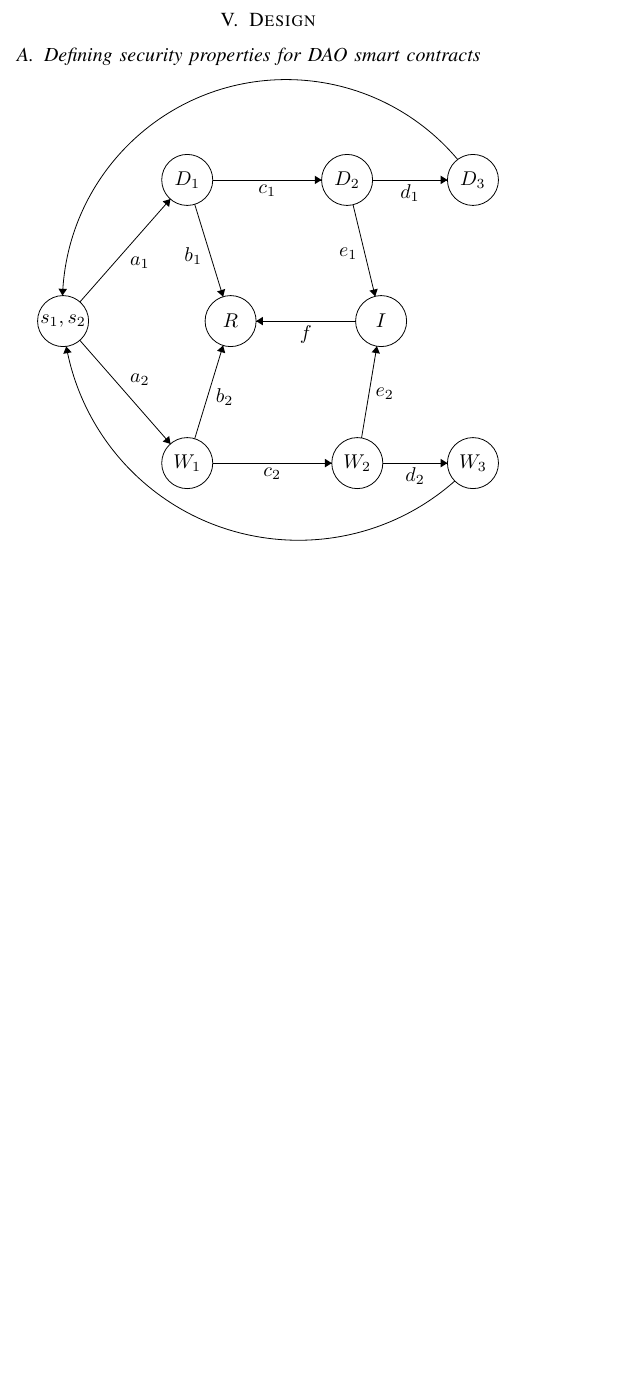
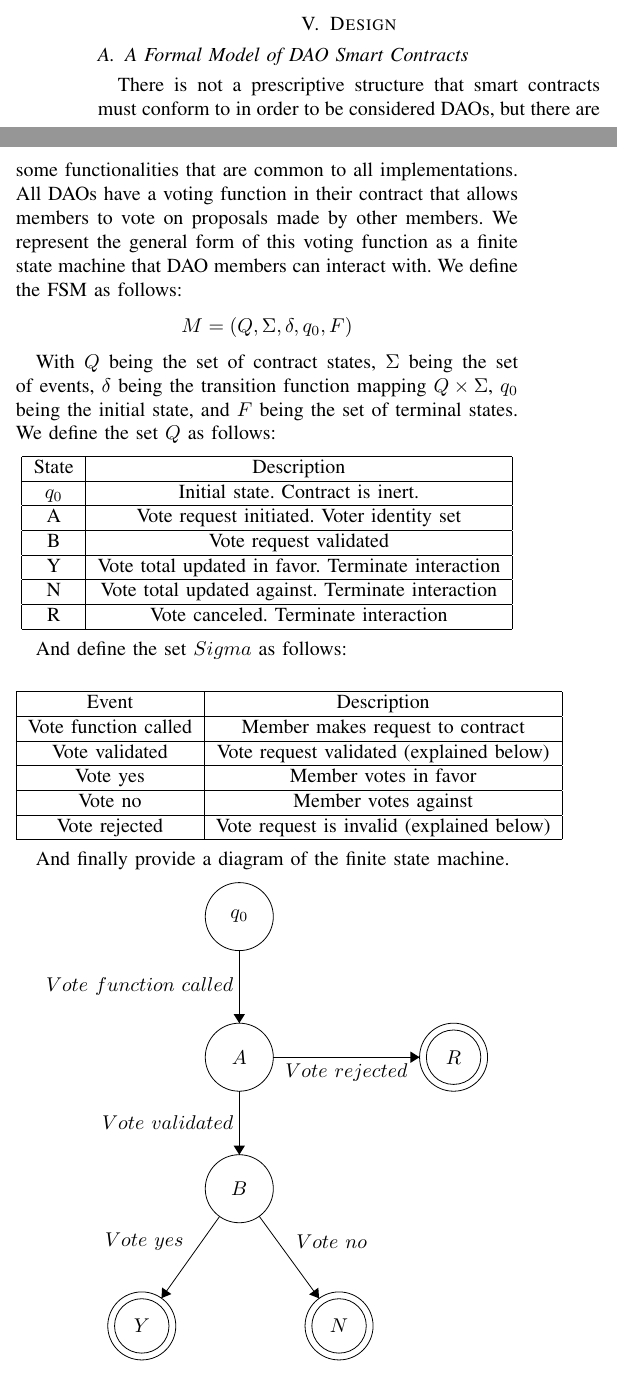
Before and after one commit to av2mu/comp590-132-project, a LaTeX paper (paper.tex): part of one column of page 2 of 3 before the commit and two parts of the columns of page 2 of 4 after it, the two joined at a grey line, cut so that both start at the same text, the shorter picture padded with empty space. Compiled offline with pdfLaTeX.

Commit message:
Design section

```diff
--- a/paper.tex
+++ b/paper.tex
@@ -77,67 +77,94 @@ Decentralized Autonomous Organizations (DAOs) use the blockchain and smart contr
 DAO contract voting vulnerabilities refers to a class of vulnerabilities where an attacker exploits the contract voting mechanism to vote twice with the same tokens, remove other people's votes, vote on a proposal and immediately put it into effect without giving other token holders a chance to vote themselves, or other similar exploits that undermine the decentralized democratic goals of DAO contracts. In our analysis, we assume that attackers have complete visibility of the contract code, and the ability to deploy their own contracts to the blockchain that interface with DAO contracts[13]; however, we are assuming that attackers cannot launch larger Ethereum network attacks such as network congestion or miner manipulation that would require greater coordination and resources. We consider nonvoting-related attacks such as integer overflow, reentrancy, and gas DoS attacks as out of scope for this paper.
 
 \section{Design}
-\subsection{Defining security properties for DAO smart contracts}
+
+\subsection{A Formal Model of DAO Smart Contracts}
+There is not a prescriptive structure that smart contracts must conform to in order to be considered DAOs, but there are some functionalities that are common to all implementations. All DAOs have a voting function in their contract that allows members to vote on proposals made by other members. We represent the general form of this voting function as a finite state machine that DAO members can interact with. We define the FSM as follows:
 \begin{center}
-\begin{tikzpicture}[scale=0.15]
+$M = (Q, \Sigma, \delta, q_0, F)$
+\end{center}
+
+With $Q$ being the set of contract states, $\Sigma$ being the set of events, $\delta$ being the transition function mapping $Q\times\Sigma$, $q_0$ being the initial state, and $F$ being the set of terminal states.
+We define the set $Q$ as follows:
+\begin{center}
+\begin{tabular}{|c|c|}
+\hline
+State & Description\\
+\hline
+$q_0$ & Initial state. Contract is inert.\\
+\hline
+A & Vote request initiated. Voter identity set\\
+\hline
+B & Vote request validated\\
+\hline
+Y & Vote total updated in favor. Terminate interaction \\
+\hline
+N & Vote total updated against. Terminate interaction\\
+\hline
+R & Vote canceled. Terminate interaction\\
+\hline
+\end{tabular}
+\end{center}
+
+And define the set $Sigma$ as follows:
+\begin{center}
+\begin{tabular}{|c|c|}
+\hline
+Event & Description\\
+\hline
+Vote function called & Member makes request to contract\\
+\hline
+Vote validated & Vote request validated (explained below)\\
+\hline
+Vote yes & Member votes in favor \\
+\hline
+Vote no & Member votes against\\
+\hline
+Vote rejected & Vote request is invalid (explained below)\\
+\hline
+\end{tabular}
+\end{center}
+
+And finally provide a diagram of the finite state machine.
+\begin{center}
+\begin{tikzpicture}[scale=0.2]
 \tikzstyle{every node}+=[inner sep=0pt]
-\draw [black] (9,-32.6) circle (3);
-\draw (9,-32.6) node {$s_1,s_2$};
-\draw [black] (23.6,-16) circle (3);
-\draw (23.6,-16) node {$D_1$};
-\draw [black] (23.6,-49.3) circle (3);
-\draw (23.6,-49.3) node {$W_1$};
-\draw [black] (42.4,-16) circle (3);
-\draw (42.4,-16) node {$D_2$};
-\draw [black] (57.2,-16) circle (3);
-\draw (57.2,-16) node {$D_3$};
-\draw [black] (43.6,-49.3) circle (3);
-\draw (43.6,-49.3) node {$W_2$};
-\draw [black] (57.2,-49.3) circle (3);
-\draw (57.2,-49.3) node {$W_3$};
-\draw [black] (46.4,-32.6) circle (3);
-\draw (46.4,-32.6) node {$I$};
-\draw [black] (28.7,-32.6) circle (3);
-\draw (28.7,-32.6) node {$R$};
-\draw [black] (10.98,-30.35) -- (21.62,-18.25);
-\fill [black] (21.62,-18.25) -- (20.71,-18.52) -- (21.47,-19.18);
-\draw (16.84,-25.75) node [right] {$a_1$};
-\draw [black] (10.97,-34.86) -- (21.63,-47.04);
-\fill [black] (21.63,-47.04) -- (21.48,-46.11) -- (20.72,-46.77);
-\draw (16.84,-39.5) node [right] {$a_2$};
-\draw [black] (26.6,-16) -- (39.4,-16);
-\fill [black] (39.4,-16) -- (38.6,-15.5) -- (38.6,-16.5);
-\draw (33,-16.5) node [below] {$c_1$};
-\draw [black] (45.4,-16) -- (54.2,-16);
-\fill [black] (54.2,-16) -- (53.4,-15.5) -- (53.4,-16.5);
-\draw (49.8,-16.5) node [below] {$d_1$};
-\draw [black] (26.6,-49.3) -- (40.6,-49.3);
-\fill [black] (40.6,-49.3) -- (39.8,-48.8) -- (39.8,-49.8);
-\draw (33.6,-49.8) node [below] {$c_2$};
-\draw [black] (46.6,-49.3) -- (54.2,-49.3);
-\fill [black] (54.2,-49.3) -- (53.4,-48.8) -- (53.4,-49.8);
-\draw (50.4,-49.8) node [below] {$d_2$};
-\draw [black] (8.934,-29.602) arc (-182.00565:-319.9871:26.325);
-\fill [black] (8.93,-29.6) -- (9.46,-28.82) -- (8.46,-28.79);
-\draw [black] (55.065,-51.406) arc (-48.49526:-169.72438:27.748);
-\fill [black] (9.37,-35.58) -- (9.03,-36.45) -- (10.01,-36.27);
-\draw [black] (43.4,-32.6) -- (31.7,-32.6);
-\fill [black] (31.7,-32.6) -- (32.5,-33.1) -- (32.5,-32.1);
-\draw (37.55,-33.1) node [below] {$f$};
-\draw [black] (24.48,-18.87) -- (27.82,-29.73);
-\fill [black] (27.82,-29.73) -- (28.06,-28.82) -- (27.11,-29.11);
-\draw (25.38,-24.93) node [left] {$b_1$};
-\draw [black] (24.48,-46.43) -- (27.82,-35.47);
-\fill [black] (27.82,-35.47) -- (27.11,-36.09) -- (28.07,-36.38);
-\draw (26.92,-41.57) node [right] {$b_2$};
-\draw [black] (43.1,-18.92) -- (45.7,-29.68);
-\fill [black] (45.7,-29.68) -- (46,-28.79) -- (45.02,-29.02);
-\draw (43.64,-24.73) node [left] {$e_1$};
-\draw [black] (44.1,-46.34) -- (45.9,-35.56);
-\fill [black] (45.9,-35.56) -- (45.28,-36.27) -- (46.26,-36.43);
-\draw (45.71,-41.18) node [right] {$e_2$};
+\draw [black] (36.9,-9.6) circle (3);
+\draw (36.9,-9.6) node {$q_0$};
+\draw [black] (36.9,-22) circle (3);
+\draw (36.9,-22) node {$A$};
+\draw [black] (36.9,-33.6) circle (3);
+\draw (36.9,-33.6) node {$B$};
+\draw [black] (55.8,-22) circle (3);
+\draw (55.8,-22) node {$R$};
+\draw [black] (55.8,-22) circle (2.4);
+\draw [black] (45.7,-45.7) circle (3);
+\draw (45.7,-45.7) node {$N$};
+\draw [black] (45.7,-45.7) circle (2.4);
+\draw [black] (28.3,-45.7) circle (3);
+\draw (28.3,-45.7) node {$Y$};
+\draw [black] (28.3,-45.7) circle (2.4);
+\draw [black] (36.9,-12.6) -- (36.9,-19);
+\fill [black] (36.9,-19) -- (37.4,-18.2) -- (36.4,-18.2);
+\draw (36.4,-15.8) node [left] {$Vote\mbox{ }function\mbox{ }called$};
+\draw [black] (36.9,-25) -- (36.9,-30.6);
+\fill [black] (36.9,-30.6) -- (37.4,-29.8) -- (36.4,-29.8);
+\draw (36.4,-27.8) node [left] {$Vote\mbox{ }validated$};
+\draw [black] (39.9,-22) -- (52.8,-22);
+\fill [black] (52.8,-22) -- (52,-21.5) -- (52,-22.5);
+\draw (46.35,-22.5) node [below] {$Vote\mbox{ }rejected$};
+\draw [black] (38.66,-36.03) -- (43.94,-43.27);
+\fill [black] (43.94,-43.27) -- (43.87,-42.33) -- (43.06,-42.92);
+\draw (41.89,-38.27) node [right] {$Vote\mbox{ }no$};
+\draw [black] (35.16,-36.05) -- (30.04,-43.25);
+\fill [black] (30.04,-43.25) -- (30.91,-42.89) -- (30.09,-42.31);
+\draw (32.01,-38.28) node [left] {$Vote\mbox{ }yes$};
 \end{tikzpicture}
 \end{center}
+
+This formal model provides the foundation for our conception of DAO smart contracts. As our goal is to verify the voting functionality of DAOs, it follows that we are focused primarily on the \textit{Vote Validated} event transition, and this is where most of our verification efforts will take place. Defining what it means for a vote to be validated will lead us to introduce our security properties.
+
+\subsection{Security Properties for Secure DAO Voting}
 
 \section{Approach}
 Our approach uses Scribble and Mythril together to formally verify critical correctness properties in Ethereum-based DAO voting contracts. To begin, we identify essential governance rules found in most DAO implementations and articulate them into specific safety and liveness properties. Some key requirements include only token holders being able to vote, as well as prevention of double counting votes. These rules are expressed through Scribble annotations, which convert informal governance assumptions into precise assertions that are embedded into the Solidity contract.
```
